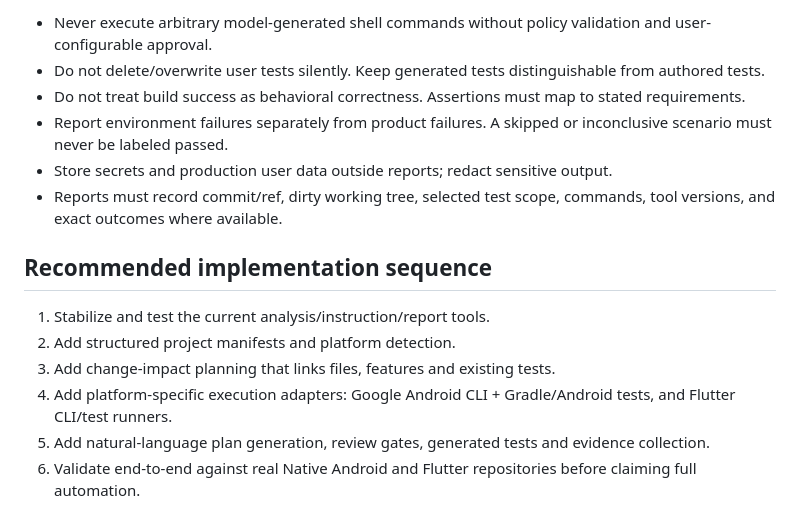
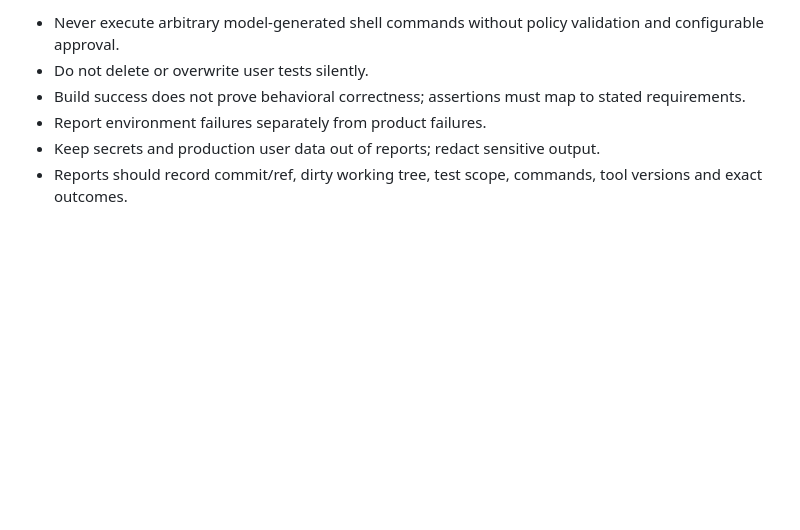
Before and after one commit to kshivam1177/android-mcp-framwork, a Markdown page: docs/md-files/testing-framework.md, the part around one of its changes. Rendered like a GitHub page; blank space fills up the shorter version.

```diff
--- a/docs/md-files/testing-framework.md
+++ b/docs/md-files/testing-framework.md
@@ -52,16 +55,7 @@ Provide a change-aware testing lifecycle that reads a repository, maintains huma
 
-- Never execute arbitrary model-generated shell commands without policy validation and user-configurable approval.
-- Do not delete/overwrite user tests silently. Keep generated tests distinguishable from authored tests.
-- Do not treat build success as behavioral correctness. Assertions must map to stated requirements.
-- Report environment failures separately from product failures. A skipped or inconclusive scenario must never be labeled passed.
-- Store secrets and production user data outside reports; redact sensitive output.
-- Reports must record commit/ref, dirty working tree, selected test scope, commands, tool versions, and exact outcomes where available.
-
-## Recommended implementation sequence
-
-1. Stabilize and test the current analysis/instruction/report tools.
-2. Add structured project manifests and platform detection.
-3. Add change-impact planning that links files, features and existing tests.
-4. Add platform-specific execution adapters: Google Android CLI + Gradle/Android tests, and Flutter CLI/test runners.
-5. Add natural-language plan generation, review gates, generated tests and evidence collection.
-6. Validate end-to-end against real Native Android and Flutter repositories before claiming full automation.
+- Never execute arbitrary model-generated shell commands without policy validation and configurable approval.
+- Do not delete or overwrite user tests silently.
+- Build success does not prove behavioral correctness; assertions must map to stated requirements.
+- Report environment failures separately from product failures.
+- Keep secrets and production user data out of reports; redact sensitive output.
+- Reports should record commit/ref, dirty working tree, test scope, commands, tool versions and exact outcomes.
```
Also changed, not shown: other parts of docs/md-files/testing-framework.md (+21 -18 lines).
